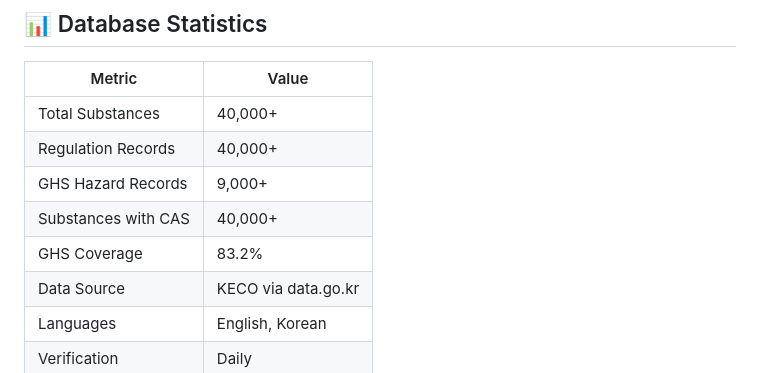
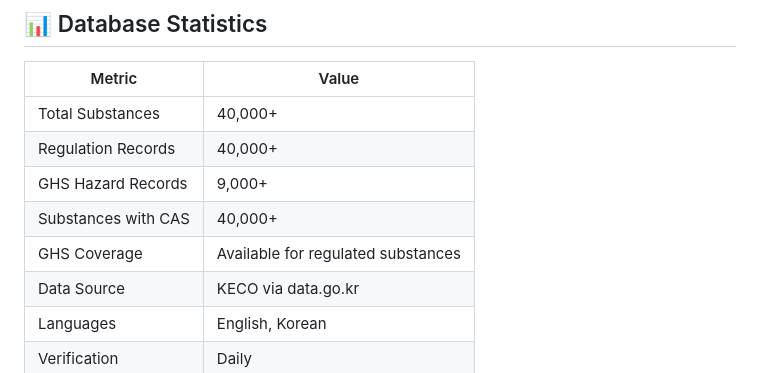
Before and after one commit to han-tagg/Korean-chemical-substance-api, a Markdown page: README.md, the part around the change. Rendered like a GitHub page.

```diff
--- a/README.md
+++ b/README.md
@@ -358,7 +358,7 @@ Screen ingredient regulatory status under Korean chemical regulations. Pair with
 | Regulation Records | 40,000+ |
 | GHS Hazard Records | 9,000+ |
 | Substances with CAS | 40,000+ |
-| GHS Coverage | 83.2% |
+| GHS Coverage | Available for regulated substances |
 | Data Source | KECO via data.go.kr |
 | Languages | English, Korean |
 | Verification | Daily |
```
